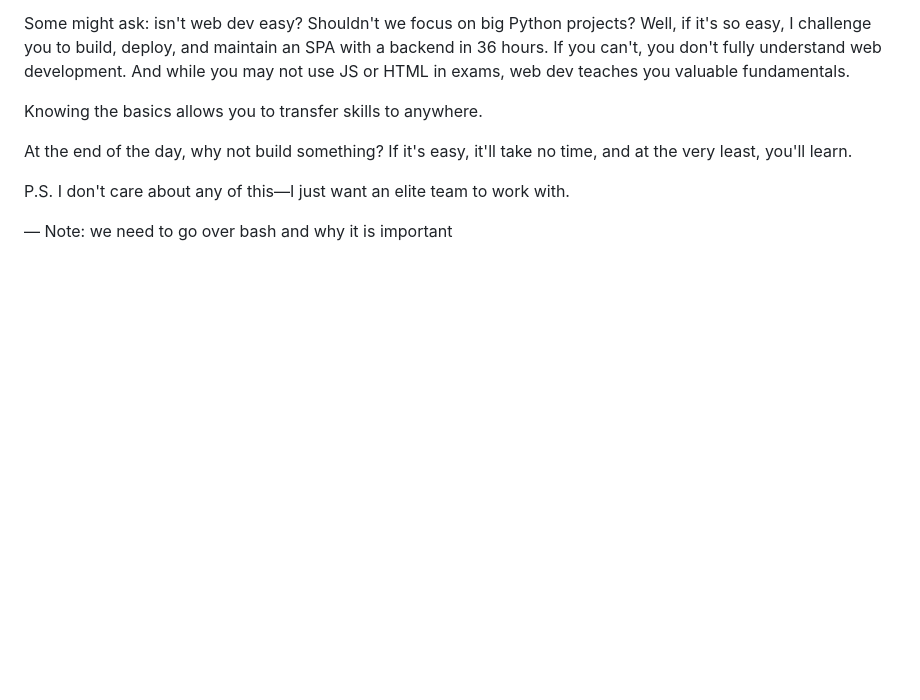
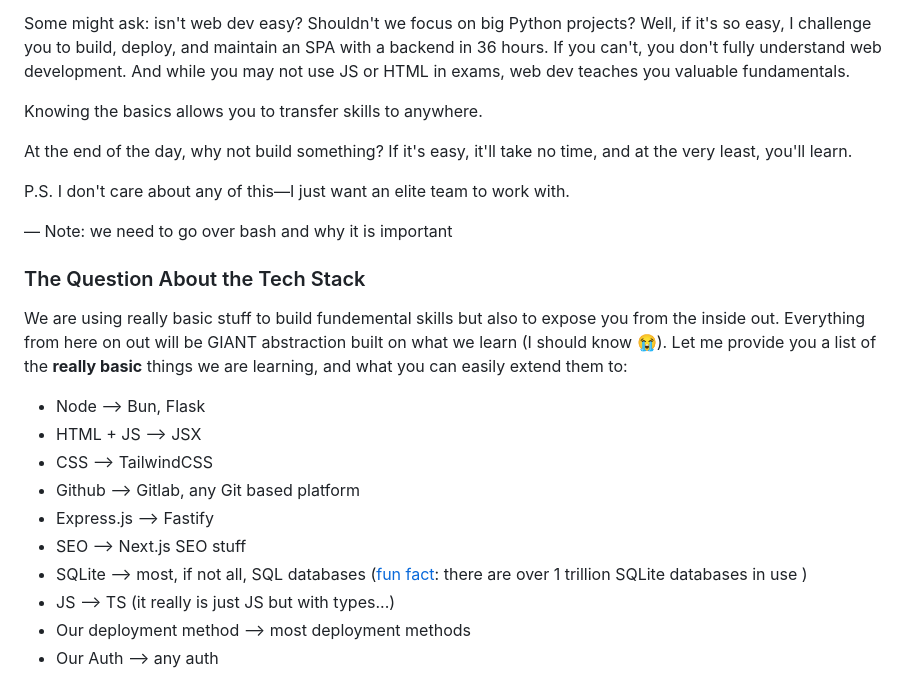
Before and after one commit to KrishNalam/cadmus.krishnalam.com, a Markdown page: README.md, the part around the change. GitHub-like rendering; blank space fills up the shorter version.

```diff
--- a/README.md
+++ b/README.md
@@ -52,3 +52,17 @@ At the end of the day, why not build something? If it's easy, it'll take no time
 P.S. I don't care about any of this—I just want an elite team to work with.
 
 — Note: we need to go over bash and why it is important
+
+### The Question About the Tech Stack
+We are using really basic stuff to build fundemental skills but also to expose you from the inside out. Everything from here on out will be GIANT abstraction built on what we learn (I should know :sob:).
+Let me provide you a list of the **really basic** things we are learning, and what you can easily extend them to:
+- Node --> Bun, Flask
+- HTML + JS --> JSX
+- CSS --> TailwindCSS
+- Github --> Gitlab, any Git based platform
+- Express.js --> Fastify
+- SEO --> Next.js SEO stuff
+- SQLite --> most, if not all, SQL databases ([fun fact](https://avi.im/blag/2024/sqlite-facts/): there are over 1 trillion SQLite databases in use )
+- JS --> TS (it really is just JS but with types...)
+- Our deployment method --> most deployment methods
+- Our Auth --> any auth
```
